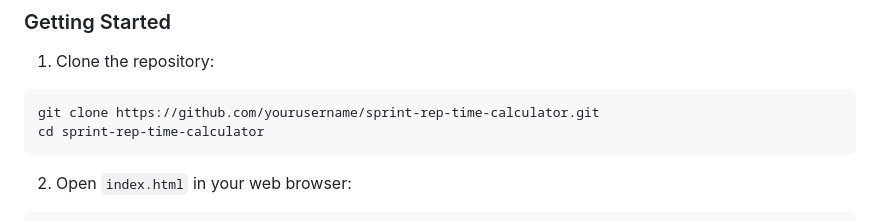
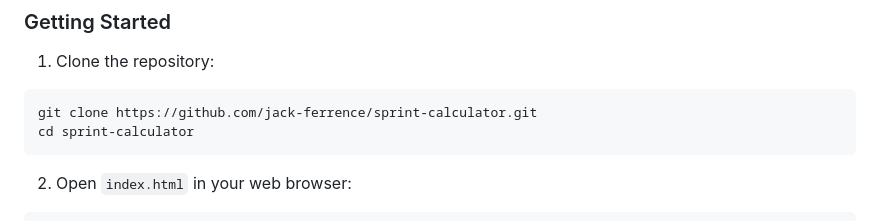
Before and after one commit to jack-ferrence/sprint-calculator, a Markdown page: README.md, the part around the change. Drawn GitHub-style.

````diff
--- a/README.md
+++ b/README.md
@@ -52,8 +52,8 @@ For example, a 12-second full-effort 300m at 85% intensity becomes: 12 / 0.85
 
 1. Clone the repository:
 ```bash
-git clone https://github.com/yourusername/sprint-rep-time-calculator.git
-cd sprint-rep-time-calculator
+git clone https://github.com/jack-ferrence/sprint-calculator.git
+cd sprint-calculator
 ```
 
 2. Open `index.html` in your web browser:
````
